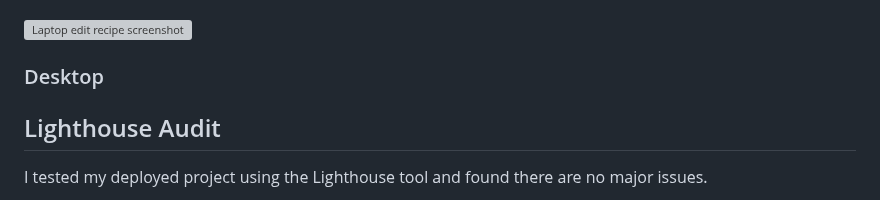
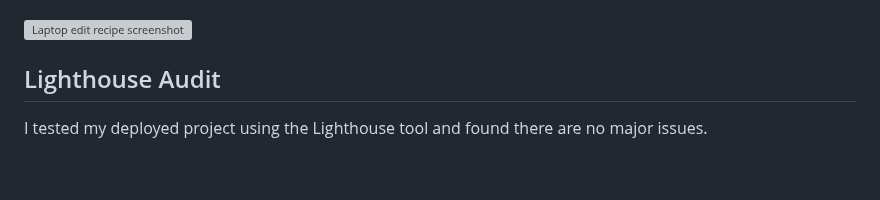
Before and after one commit to brindle5/recipe_collection, a Markdown page: TESTING.md, the part around the change. GitHub-like rendering; blank space fills up the shorter version; grey boxes are pictures that could not be loaded.

Commit message:
Remove desktop section from testing file.

```diff
--- a/TESTING.md
+++ b/TESTING.md
@@ -136,9 +136,6 @@ Works as expected
 
 ![Laptop edit recipe screenshot](documentation/laptop_screenshot_editrecipe.png)
 
-
-### Desktop
-
 ## Lighthouse Audit
 
 I tested my deployed project using the Lighthouse tool and found there are no major issues.
```
